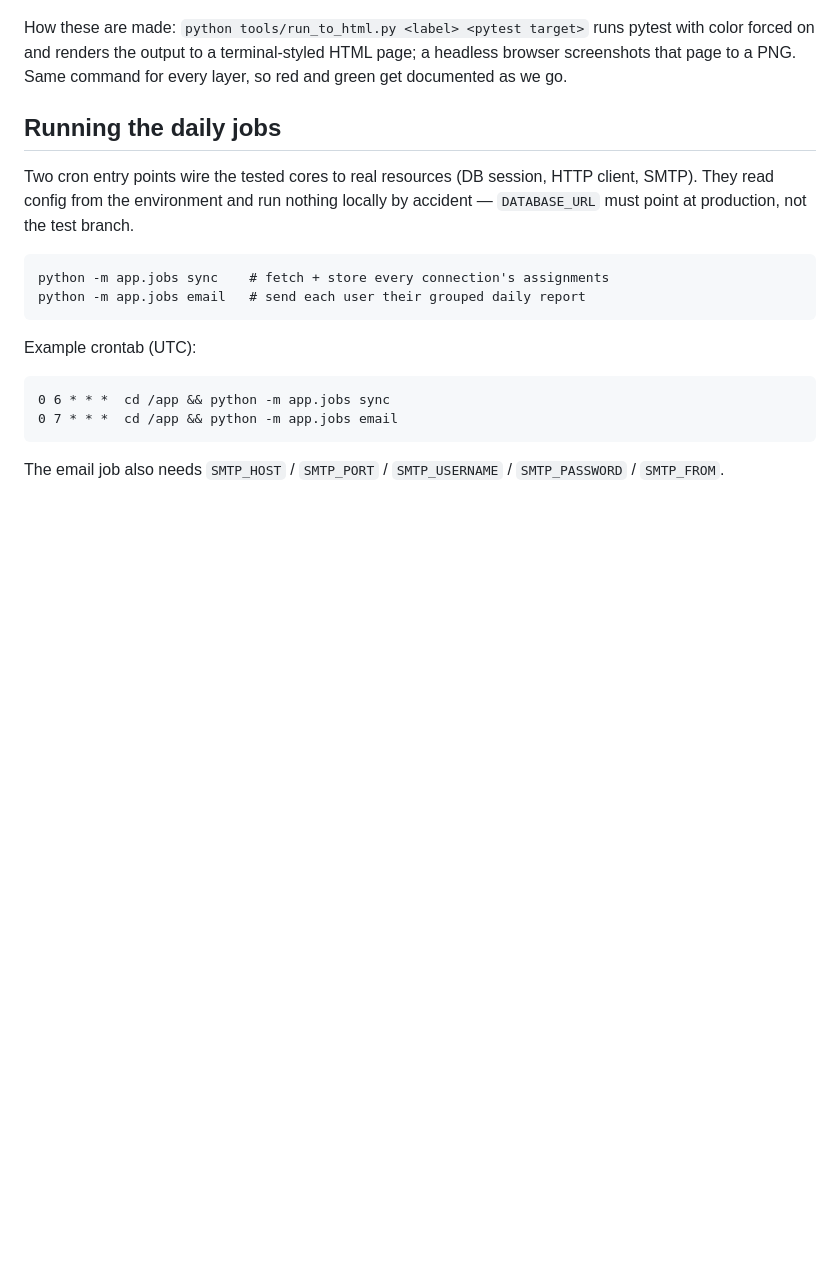
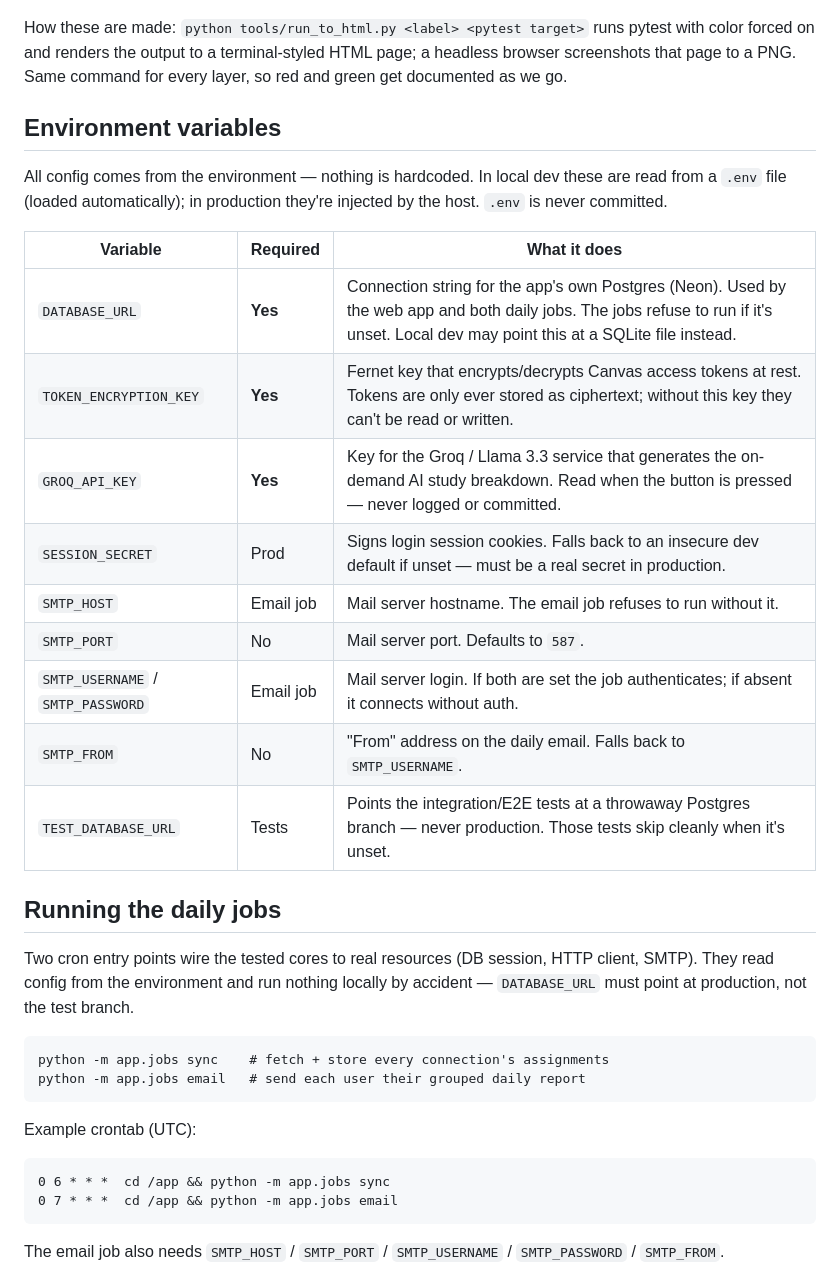
Before and after one commit to DBusch-Developer/canvas-daily, a Markdown page: README.md, the part around the change. Rendered like a GitHub page; blank space fills up the shorter version.

Commit message:
Document environment variables in README

```diff
--- a/README.md
+++ b/README.md
@@ -147,6 +147,22 @@ Green — after writing `build_report_email`, `send_email`, and `send_daily_repo
 
 How these are made: `python tools/run_to_html.py <label> <pytest target>` runs pytest with color forced on and renders the output to a terminal-styled HTML page; a headless browser screenshots that page to a PNG. Same command for every layer, so red and green get documented as we go.
 
+## Environment variables
+
+All config comes from the environment — nothing is hardcoded. In local dev these are read from a `.env` file (loaded automatically); in production they're injected by the host. `.env` is never committed.
+
+| Variable | Required | What it does |
+| --- | --- | --- |
+| `DATABASE_URL` | **Yes** | Connection string for the app's own Postgres (Neon). Used by the web app and both daily jobs. The jobs refuse to run if it's unset. Local dev may point this at a SQLite file instead. |
+| `TOKEN_ENCRYPTION_KEY` | **Yes** | Fernet key that encrypts/decrypts Canvas access tokens at rest. Tokens are only ever stored as ciphertext; without this key they can't be read or written. |
+| `GROQ_API_KEY` | **Yes** | Key for the Groq / Llama 3.3 service that generates the on-demand AI study breakdown. Read when the button is pressed — never logged or committed. |
+| `SESSION_SECRET` | Prod | Signs login session cookies. Falls back to an insecure dev default if unset — must be a real secret in production. |
+| `SMTP_HOST` | Email job | Mail server hostname. The email job refuses to run without it. |
+| `SMTP_PORT` | No | Mail server port. Defaults to `587`. |
+| `SMTP_USERNAME` / `SMTP_PASSWORD` | Email job | Mail server login. If both are set the job authenticates; if absent it connects without auth. |
+| `SMTP_FROM` | No | "From" address on the daily email. Falls back to `SMTP_USERNAME`. |
+| `TEST_DATABASE_URL` | Tests | Points the integration/E2E tests at a throwaway Postgres branch — never production. Those tests skip cleanly when it's unset. |
+
 ## Running the daily jobs
 
 Two cron entry points wire the tested cores to real resources (DB session, HTTP client, SMTP). They read config from the environment and run nothing locally by accident — `DATABASE_URL` must point at production, not the test branch.
```
